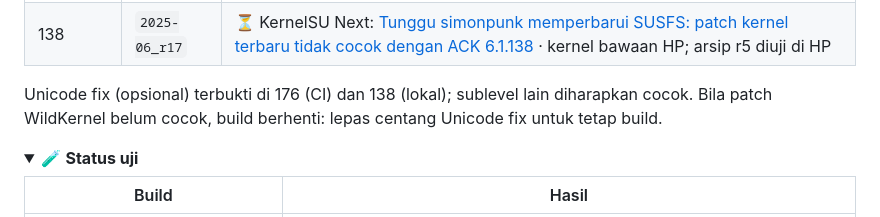
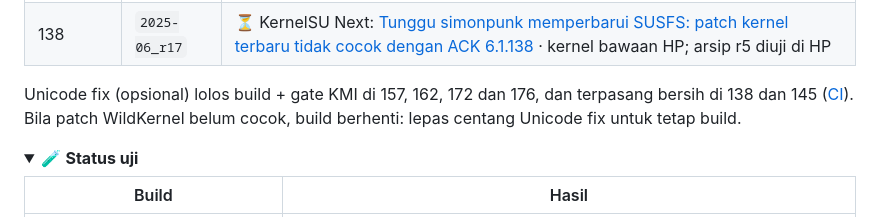
Before and after one commit to cogan17/Cogan-Kernel, a Markdown page: README.md, the part around the change. Drawn GitHub-style; folded sections open.

Commit message:
docs: bukti CI Unicode fix di semua sublevel (#24)

```diff
--- a/README.md
+++ b/README.md
@@ -82,7 +82,7 @@ Builder memakai rilis ACK resmi `android14-6.1` sejak kernel bawaan HP; `lts` =
 | 138 | `2025-06_r17` | ⏳ KernelSU Next: [Tunggu simonpunk memperbarui SUSFS: patch kernel terbaru tidak cocok dengan ACK 6.1.138](https://github.com/cogan17/Xiomi_14T_Pro/actions/runs/40048269498) · kernel bawaan HP; arsip r5 diuji di HP |
 <!-- sublevel:end -->
 
-Unicode fix (opsional) terbukti di 176 (CI) dan 138 (lokal); sublevel lain diharapkan cocok. Bila patch WildKernel belum cocok, build berhenti: lepas centang Unicode fix untuk tetap build.
+Unicode fix (opsional) lolos build + gate KMI di 157, 162, 172 dan 176, dan terpasang bersih di 138 dan 145 ([CI](https://github.com/cogan17/Xiomi_14T_Pro/actions/runs/40048269498)). Bila patch WildKernel belum cocok, build berhenti: lepas centang Unicode fix untuk tetap build.
 
 </details>
 
```
Also changed, not shown: CLAUDE.md (+1 -1 lines), README.en.md (+1 -1 lines).
